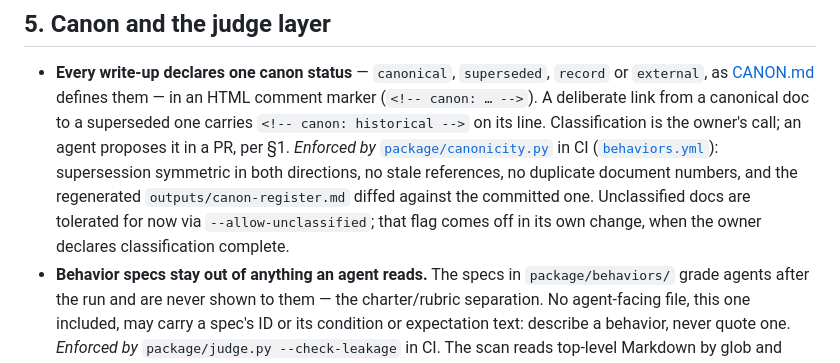
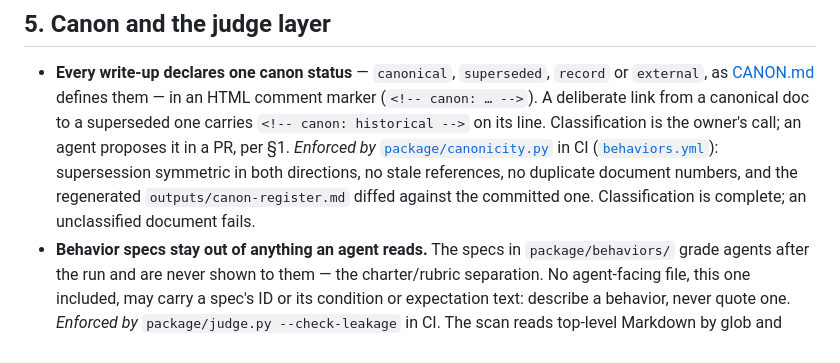
Before and after one commit to jonathan-ohana/agentic-finance-function, a Markdown page: CLAUDE.md, the part around the change. Drawn GitHub-style.

```diff
--- a/CLAUDE.md
+++ b/CLAUDE.md
@@ -144,9 +144,8 @@ A dated run report that quotes figures from a workbook that ships here is still
   proposes it in a PR, per §1. *Enforced by* [`package/canonicity.py`](package/canonicity.py)
   in CI ([`behaviors.yml`](.github/workflows/behaviors.yml)): supersession symmetric in both
   directions, no stale references, no duplicate document numbers, and the regenerated
-  `outputs/canon-register.md` diffed against the committed one. Unclassified docs are
-  tolerated for now via `--allow-unclassified`; that flag comes off in its own change, when
-  the owner declares classification complete.
+  `outputs/canon-register.md` diffed against the committed one. Classification is
+  complete; an unclassified document fails.
 - **Behavior specs stay out of anything an agent reads.** The specs in `package/behaviors/`
   grade agents after the run and are never shown to them — the charter/rubric separation. No
   agent-facing file, this one included, may carry a spec's ID or its condition or expectation
```
Also changed, not shown: CANON.md (+4 -4 lines), README.md (+1 -1 lines).
